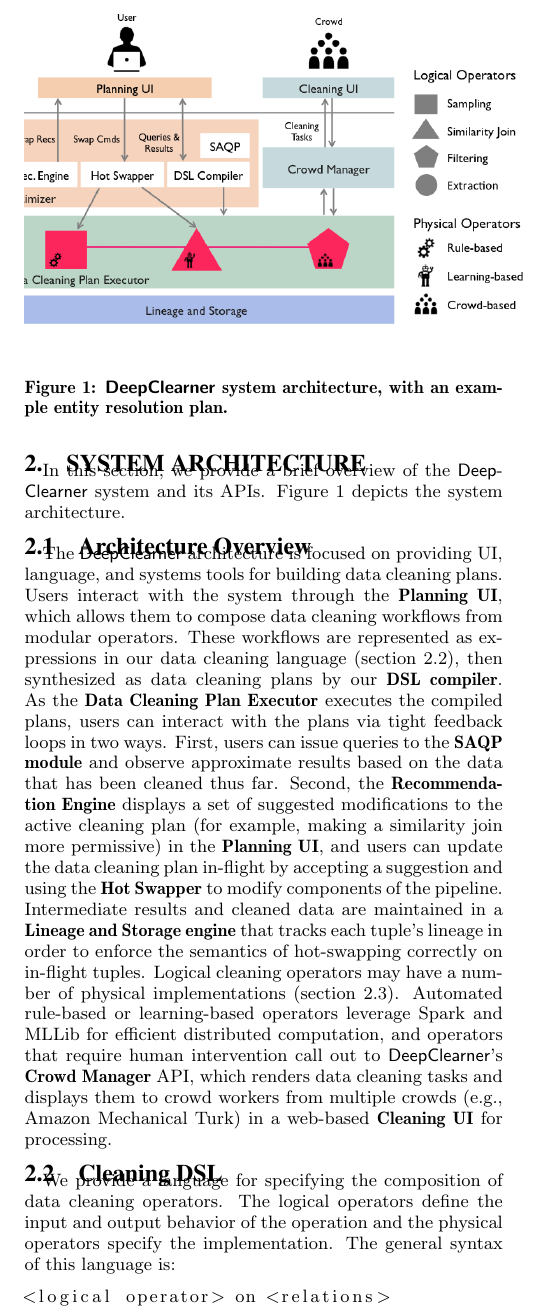
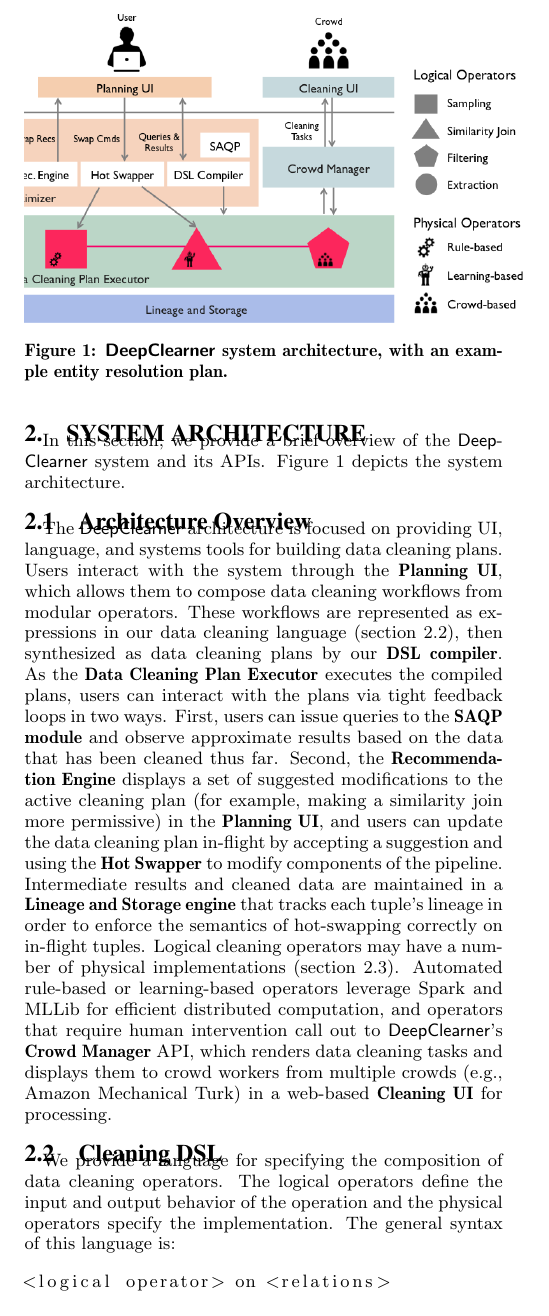
Before and after one commit to sjyk/vldb15-demo, a LaTeX paper (demo.tex, which reads architecture.tex): part of one column of page 2 of 5, cut so that both start at the same text. Compiled offline with pdfLaTeX.

Commit message:
Spacing hacks around architecture figure.

```diff
--- a/architecture.tex
+++ b/architecture.tex
@@ -6,7 +6,9 @@ Figure~\ref{fig:arch} depicts the system architecture.
 
 \begin{figure}[t]
 \centering
+\vspace{-0.5cm}
 \includegraphics[width = .5\textwidth]{figs/architecture.png}
+\vspace{-1cm}
 \caption{\sys system architecture, with an example entity resolution plan.}
 \label{fig:arch}
 \end{figure}
```
